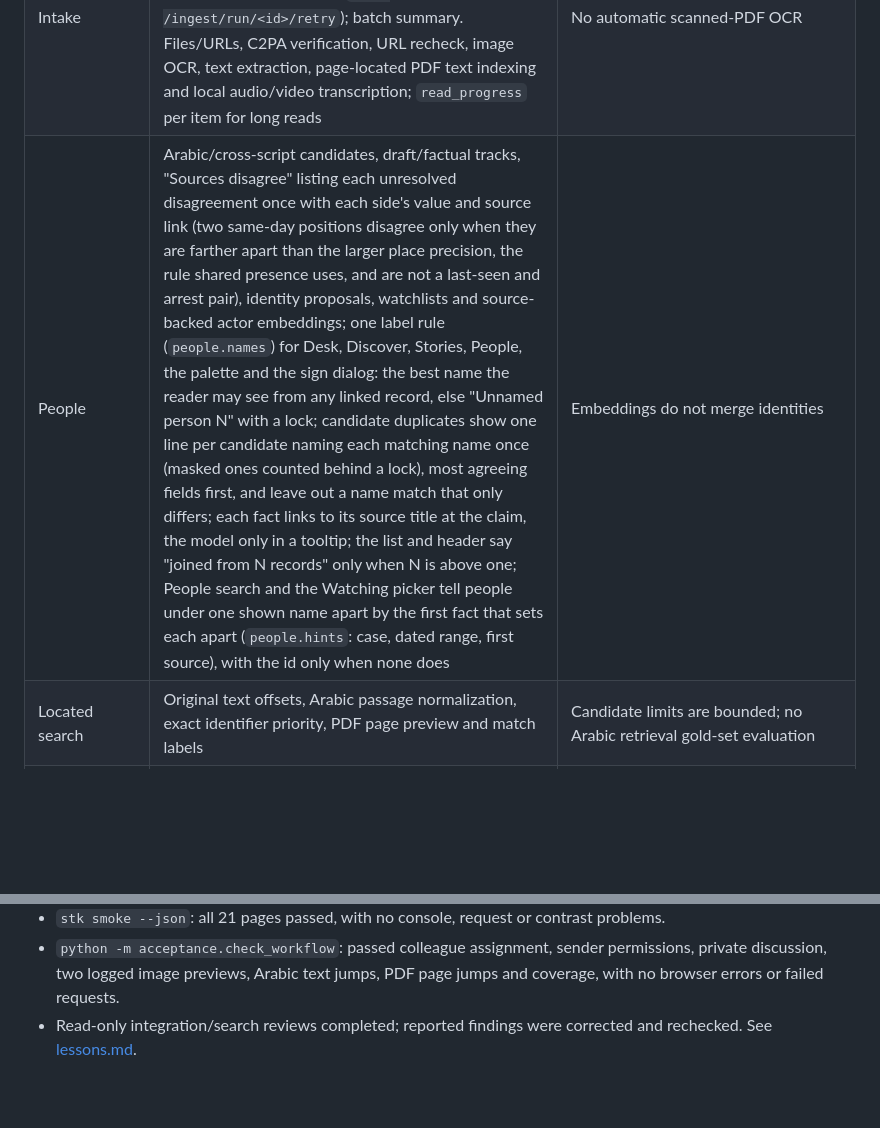
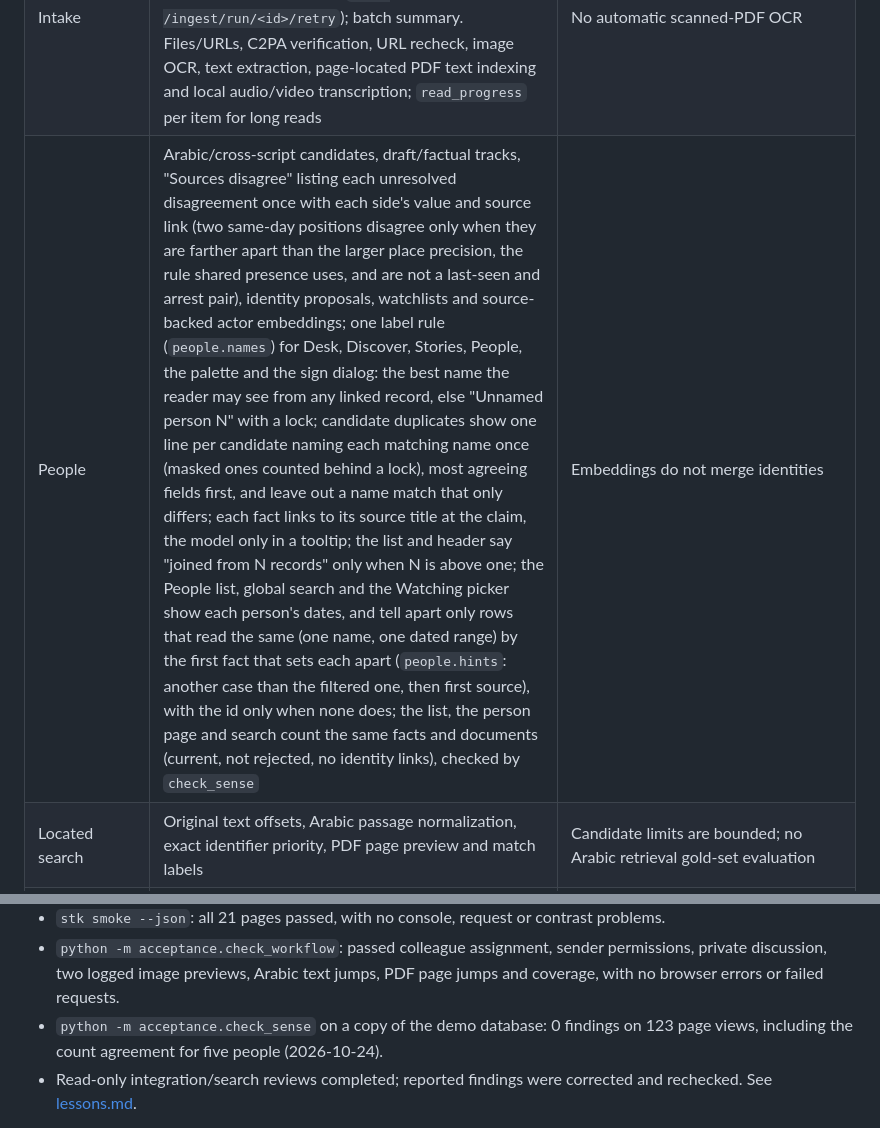
Before and after one commit to level09/sealbook, a Markdown page: docs/status.md, 2 parts joined by grey strips. Drawn GitHub-style; blank space fills up the shorter version.

Commit message:
docs: sense check passing and people counts and hints in status

```diff
--- a/docs/status.md
+++ b/docs/status.md
@@ -10,7 +10,7 @@ not applied either new migration to the working database.
 | Trust | Pure gate, rebuildable tiers, signed human acceptance/rejection/undo | Similarity never grants factual acceptance |
 | Integrity | Merkle batches, OTS/TSA receipt paths, partner root copies, offline package verifier | External service paths do not prove a configured or certified deployment |
 | Intake | /ingest page: batch case, origin, note and sensitivity set once; files and links; per-item stage progress read from run states (`GET /ingest/batch/<id>`); plain-words failures with Retry (`POST /ingest/run/<id>/retry`); batch summary. Files/URLs, C2PA verification, URL recheck, image OCR, text extraction, page-located PDF text indexing and local audio/video transcription; `read_progress` per item for long reads | No automatic scanned-PDF OCR |
-| People | Arabic/cross-script candidates, draft/factual tracks, "Sources disagree" listing each unresolved disagreement once with each side's value and source link (two same-day positions disagree only when they are farther apart than the larger place precision, the rule shared presence uses, and are not a last-seen and arrest pair), identity proposals, watchlists and source-backed actor embeddings; one label rule (`people.names`) for Desk, Discover, Stories, People, the palette and the sign dialog: the best name the reader may see from any linked record, else "Unnamed person N" with a lock; candidate duplicates show one line per candidate naming each matching name once (masked ones counted behind a lock), most agreeing fields first, and leave out a name match that only differs; each fact links to its source title at the claim, the model only in a tooltip; the list and header say "joined from N records" only when N is above one; People search and the Watching picker tell people under one shown name apart by the first fact that sets each apart (`people.hints`: case, dated range, first source), with the id only when none does | Embeddings do not merge identities |
+| People | Arabic/cross-script candidates, draft/factual tracks, "Sources disagree" listing each unresolved disagreement once with each side's value and source link (two same-day positions disagree only when they are farther apart than the larger place precision, the rule shared presence uses, and are not a last-seen and arrest pair), identity proposals, watchlists and source-backed actor embeddings; one label rule (`people.names`) for Desk, Discover, Stories, People, the palette and the sign dialog: the best name the reader may see from any linked record, else "Unnamed person N" with a lock; candidate duplicates show one line per candidate naming each matching name once (masked ones counted behind a lock), most agreeing fields first, and leave out a name match that only differs; each fact links to its source title at the claim, the model only in a tooltip; the list and header say "joined from N records" only when N is above one; the People list, global search and the Watching picker show each person's dates, and tell apart only rows that read the same (one name, one dated range) by the first fact that sets each apart (`people.hints`: another case than the filtered one, then first source), with the id only when none does; the list, the person page and search count the same facts and documents (current, not rejected, no identity links), checked by `check_sense` | Embeddings do not merge identities |
 | Located search | Original text offsets, Arabic passage normalization, exact identifier priority, PDF page preview and match labels | Candidate limits are bounded; no Arabic retrieval gold-set evaluation |
 | Semantic search | One 768-dimensional EmbeddingGemma 2 space for text passages, actor profiles, images, PDF pages, video frames and audio windows; source-linked artifacts and signed recipe/reference provenance | Runs on local Ollama; measured only on the synthetic retrieval set, where scans rank weakest. Search leaves out leads more than 0.05 below the best similarity in the same answer and labels the rest close, related or loose (number in the tooltip); the cutoff and bands are set from the gold set, not calibrated |
 | Index health | Bounded text/PDF/media continuation jobs, acquisition pagination, current-generation coverage and reference-vector drift refusal | Text chunk planning still reads the full source; coverage lists at most 100 sources |
@@ -54,6 +54,8 @@ not applied either new migration to the working database.
 - `python -m acceptance.check_workflow`: passed colleague assignment, sender
   permissions, private discussion, two logged image previews, Arabic text jumps,
   PDF page jumps and coverage, with no browser errors or failed requests.
+- `python -m acceptance.check_sense` on a copy of the demo database: 0 findings on
+  123 page views, including the count agreement for five people (2026-10-24).
 - Read-only integration/search reviews completed; reported findings were corrected
   and rechecked. See [lessons.md](lessons.md).
 
```
